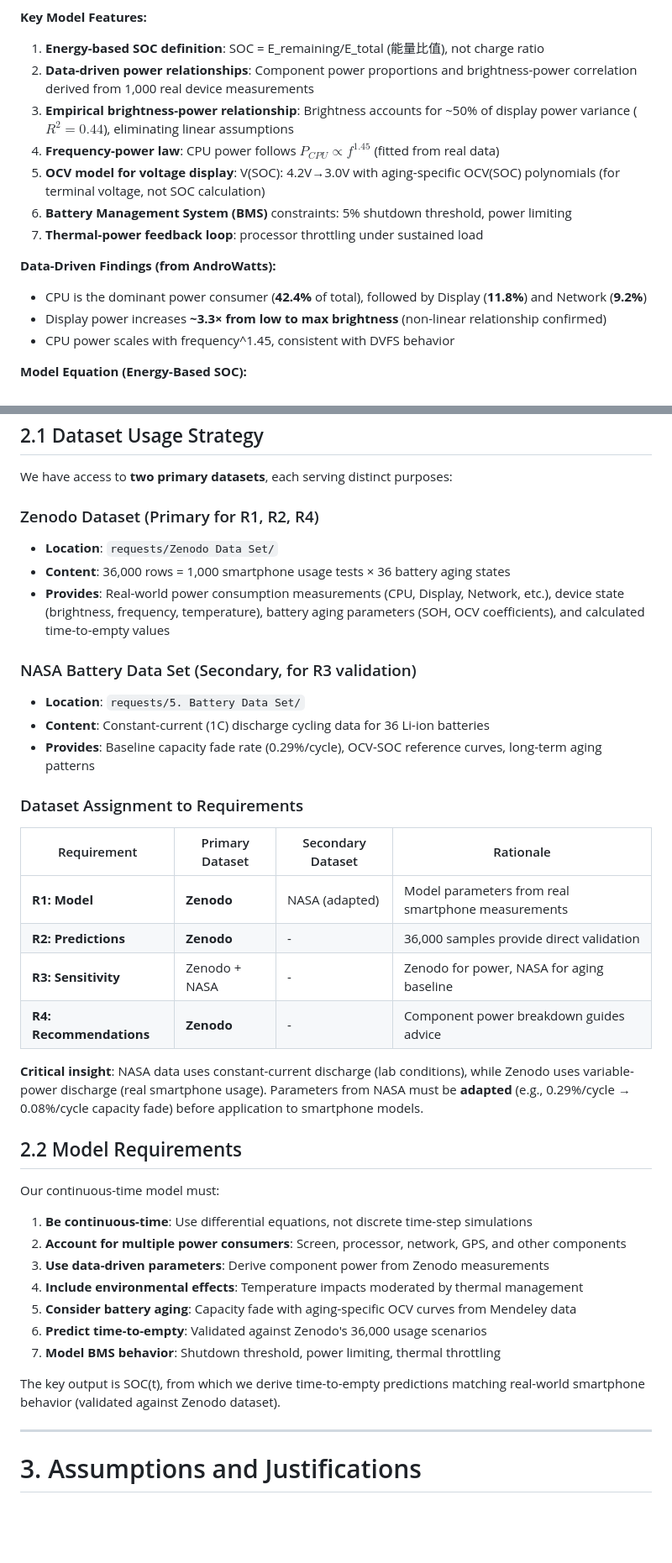
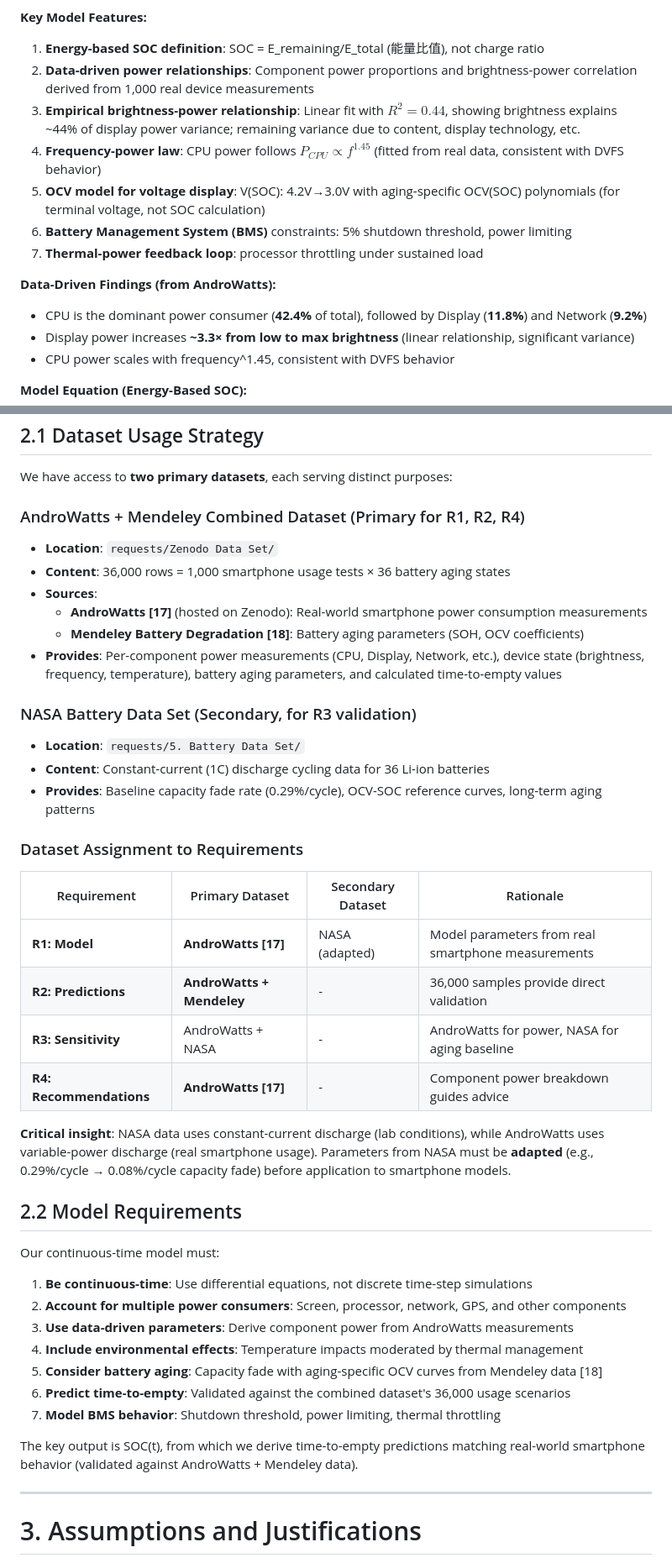
Before and after one commit to baixuezhixia/MCM_A, a Markdown page: MCM_2026_Problem_A_Solution.md, 2 parts joined by grey strips. Shown at 84% size. GitHub-like rendering; blank space fills up the shorter version.

```diff
--- a/MCM_2026_Problem_A_Solution.md
+++ b/MCM_2026_Problem_A_Solution.md
@@ -11,15 +11,15 @@ This paper presents a **data-driven continuous-time mathematical model** for pre
 **Key Model Features:**
 1. **Energy-based SOC definition**: SOC = E_remaining/E_total (能量比值), not charge ratio
 2. **Data-driven power relationships**: Component power proportions and brightness-power correlation derived from 1,000 real device measurements
-3. **Empirical brightness-power relationship**: Brightness accounts for ~50% of display power variance ($R^2 = 0.44$), eliminating linear assumptions
-4. **Frequency-power law**: CPU power follows $P_{CPU} \propto f^{1.45}$ (fitted from real data)
+3. **Empirical brightness-power relationship**: Linear fit with $R^2 = 0.44$, showing brightness explains ~44% of display power variance; remaining variance due to content, display technology, etc.
+4. **Frequency-power law**: CPU power follows $P_{CPU} \propto f^{1.45}$ (fitted from real data, consistent with DVFS behavior)
 5. **OCV model for voltage display**: V(SOC): 4.2V→3.0V with aging-specific OCV(SOC) polynomials (for terminal voltage, not SOC calculation)
 6. **Battery Management System (BMS)** constraints: 5% shutdown threshold, power limiting
 7. **Thermal-power feedback loop**: processor throttling under sustained load
 
 **Data-Driven Findings (from AndroWatts):**
 - CPU is the dominant power consumer (**42.4%** of total), followed by Display (**11.8%**) and Network (**9.2%**)
-- Display power increases **~3.3× from low to max brightness** (non-linear relationship confirmed)
+- Display power increases **~3.3× from low to max brightness** (linear relationship, significant variance)
 - CPU power scales with frequency^1.45, consistent with DVFS behavior
 
 **Model Equation (Energy-Based SOC):**
@@ -95,10 +95,13 @@ The MCM Problem A requires us to address **four specific requirements**:
 
 We have access to **two primary datasets**, each serving distinct purposes:
 
-### Zenodo Dataset (Primary for R1, R2, R4)
+### AndroWatts + Mendeley Combined Dataset (Primary for R1, R2, R4)
 - **Location**: `requests/Zenodo Data Set/`
 - **Content**: 36,000 rows = 1,000 smartphone usage tests × 36 battery aging states
-- **Provides**: Real-world power consumption measurements (CPU, Display, Network, etc.), device state (brightness, frequency, temperature), battery aging parameters (SOH, OCV coefficients), and calculated time-to-empty values
+- **Sources**:
+  - **AndroWatts [17]** (hosted on Zenodo): Real-world smartphone power consumption measurements
+  - **Mendeley Battery Degradation [18]**: Battery aging parameters (SOH, OCV coefficients)
+- **Provides**: Per-component power measurements (CPU, Display, Network, etc.), device state (brightness, frequency, temperature), battery aging parameters, and calculated time-to-empty values
 
 ### NASA Battery Data Set (Secondary, for R3 validation)
 - **Location**: `requests/5. Battery Data Set/`
@@ -109,12 +112,12 @@ We have access to **two primary datasets**, each serving distinct purposes:
 
 | Requirement | Primary Dataset | Secondary Dataset | Rationale |
 |-------------|-----------------|-------------------|-----------|
-| **R1: Model** | **Zenodo** | NASA (adapted) | Model parameters from real smartphone measurements |
-| **R2: Predictions** | **Zenodo** | - | 36,000 samples provide direct validation |
-| **R3: Sensitivity** | Zenodo + NASA | - | Zenodo for power, NASA for aging baseline |
-| **R4: Recommendations** | **Zenodo** | - | Component power breakdown guides advice |
+| **R1: Model** | **AndroWatts [17]** | NASA (adapted) | Model parameters from real smartphone measurements |
+| **R2: Predictions** | **AndroWatts + Mendeley** | - | 36,000 samples provide direct validation |
+| **R3: Sensitivity** | AndroWatts + NASA | - | AndroWatts for power, NASA for aging baseline |
+| **R4: Recommendations** | **AndroWatts [17]** | - | Component power breakdown guides advice |
 
-**Critical insight**: NASA data uses constant-current discharge (lab conditions), while Zenodo uses variable-power discharge (real smartphone usage). Parameters from NASA must be **adapted** (e.g., 0.29%/cycle → 0.08%/cycle capacity fade) before application to smartphone models.
+**Critical insight**: NASA data uses constant-current discharge (lab conditions), while AndroWatts uses variable-power discharge (real smartphone usage). Parameters from NASA must be **adapted** (e.g., 0.29%/cycle → 0.08%/cycle capacity fade) before application to smartphone models.
 
 ## 2.2 Model Requirements
 
@@ -122,13 +125,13 @@ Our continuous-time model must:
 
 1. **Be continuous-time**: Use differential equations, not discrete time-step simulations
 2. **Account for multiple power consumers**: Screen, processor, network, GPS, and other components
-3. **Use data-driven parameters**: Derive component power from Zenodo measurements
+3. **Use data-driven parameters**: Derive component power from AndroWatts measurements
 4. **Include environmental effects**: Temperature impacts moderated by thermal management
-5. **Consider battery aging**: Capacity fade with aging-specific OCV curves from Mendeley data
-6. **Predict time-to-empty**: Validated against Zenodo's 36,000 usage scenarios
+5. **Consider battery aging**: Capacity fade with aging-specific OCV curves from Mendeley data [18]
+6. **Predict time-to-empty**: Validated against the combined dataset's 36,000 usage scenarios
 7. **Model BMS behavior**: Shutdown threshold, power limiting, thermal throttling
 
-The key output is SOC(t), from which we derive time-to-empty predictions matching real-world smartphone behavior (validated against Zenodo dataset).
+The key output is SOC(t), from which we derive time-to-empty predictions matching real-world smartphone behavior (validated against AndroWatts + Mendeley data).
 
 ---
 
```
Also changed, not shown: other parts of MCM_2026_Problem_A_Solution.md (+23 -9 lines).
